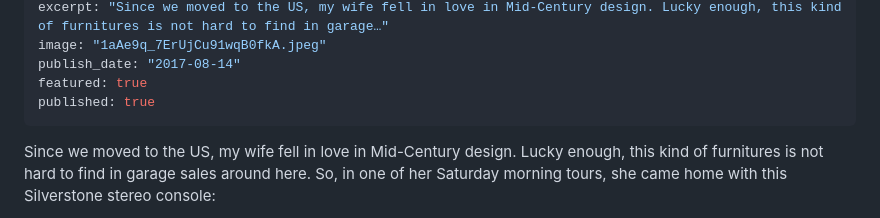
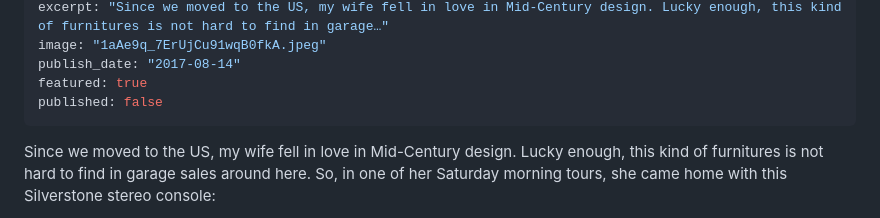
Before and after one commit to eyals/blog-public, a Markdown page: posts/ecc5/index.md, the part around the change. Drawn GitHub-style.

Commit message:
✏️ Update post ecc5

```diff
--- a/posts/ecc5/index.md
+++ b/posts/ecc5/index.md
@@ -7,7 +7,7 @@ excerpt: "Since we moved to the US, my wife fell in love in Mid-Century design.
 image: "1aAe9q_7ErUjCu91wqB0fkA.jpeg"
 publish_date: "2017-08-14"
 featured: true
-published: true
+published: false
 ---
 
 Since we moved to the US, my wife fell in love in Mid-Century design. Lucky enough, this kind of furnitures is not hard to find in garage sales around here. So, in one of her Saturday morning tours, she came home with this Silverstone stereo console:
```
